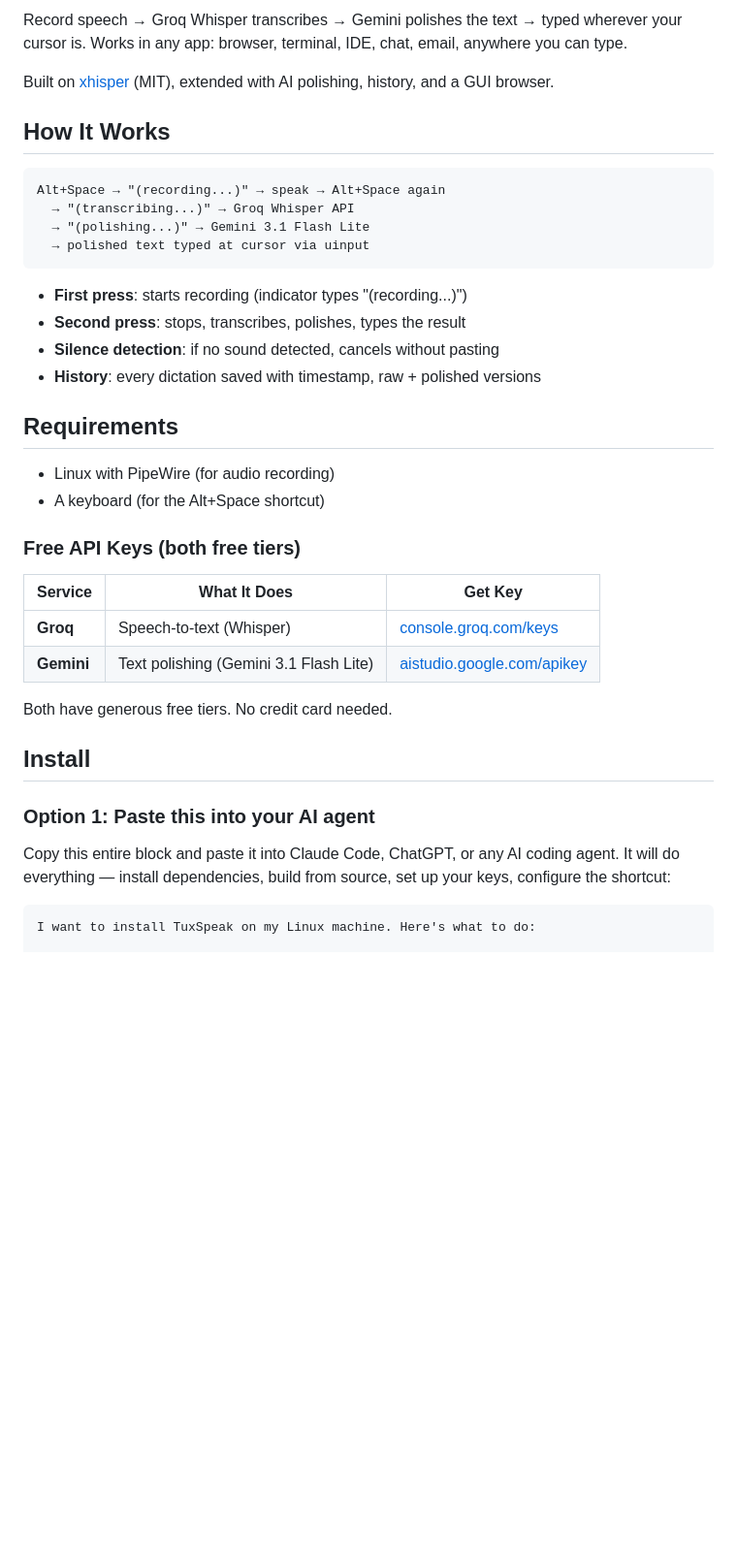
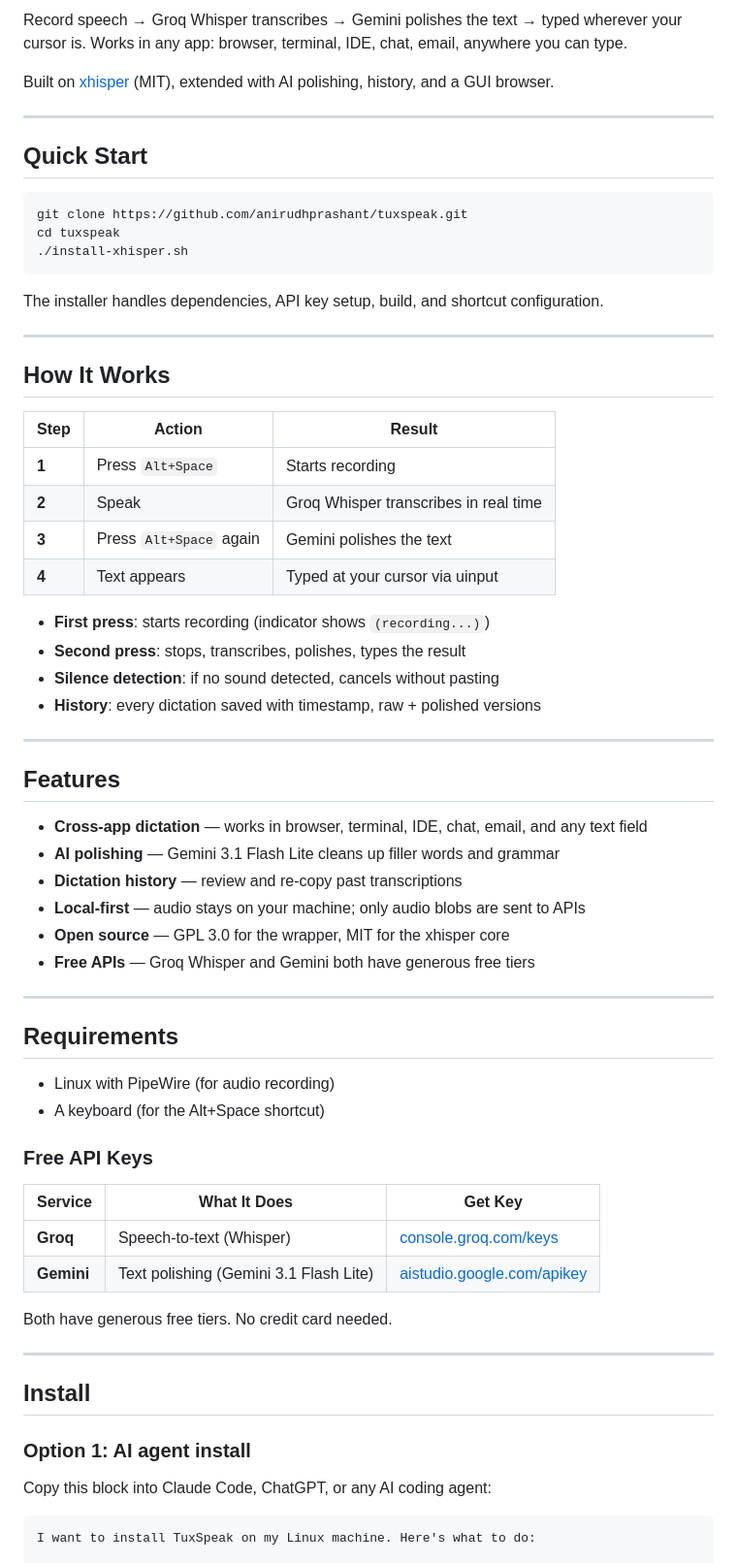
Before and after one commit to anirudhprashant/tuxspeak, a Markdown page: README.md, the part around one of its changes. Shown at 97% size. GitHub-like rendering; blank space fills up the shorter version.

Commit message:
Redesign README with professional branding

````diff
--- a/README.md
+++ b/README.md
@@ -8,26 +15,53 @@ Record speech → Groq Whisper transcribes → Gemini polishes the text → type
 
 Built on [xhisper](https://github.com/imaginalnika/xhisper) (MIT), extended with AI polishing, history, and a GUI browser.
 
+---
+
+## Quick Start
+
+```bash
+git clone https://github.com/anirudhprashant/tuxspeak.git
+cd tuxspeak
+./install-xhisper.sh
+```
+
+The installer handles dependencies, API key setup, build, and shortcut configuration.
+
+---
+
 ## How It Works
 
-```
-Alt+Space → "(recording...)" → speak → Alt+Space again
-  → "(transcribing...)" → Groq Whisper API
-  → "(polishing...)" → Gemini 3.1 Flash Lite
-  → polished text typed at cursor via uinput
-```
+| Step | Action | Result |
+|------|--------|--------|
+| **1** | Press `Alt+Space` | Starts recording |
+| **2** | Speak | Groq Whisper transcribes in real time |
+| **3** | Press `Alt+Space` again | Gemini polishes the text |
+| **4** | Text appears | Typed at your cursor via uinput |
 
-- **First press**: starts recording (indicator types "(recording...)")
+- **First press**: starts recording (indicator shows `(recording...)`)
 - **Second press**: stops, transcribes, polishes, types the result
 - **Silence detection**: if no sound detected, cancels without pasting
 - **History**: every dictation saved with timestamp, raw + polished versions
+
+---
+
+## Features
+
+- **Cross-app dictation** — works in browser, terminal, IDE, chat, email, and any text field
+- **AI polishing** — Gemini 3.1 Flash Lite cleans up filler words and grammar
+- **Dictation history** — review and re-copy past transcriptions
+- **Local-first** — audio stays on your machine; only audio blobs are sent to APIs
+- **Open source** — GPL 3.0 for the wrapper, MIT for the xhisper core
+- **Free APIs** — Groq Whisper and Gemini both have generous free tiers
+
+---
 
 ## Requirements
 
 - Linux with PipeWire (for audio recording)
 - A keyboard (for the Alt+Space shortcut)
 
-### Free API Keys (both free tiers)
+### Free API Keys
 
 | Service | What It Does | Get Key |
 |---------|-------------|---------|
@@ -36,11 +70,13 @@ Alt+Space → "(recording...)" → speak → Alt+Space again
 
 Both have generous free tiers. No credit card needed.
 
+---
+
 ## Install
 
-### Option 1: Paste this into your AI agent
+### Option 1: AI agent install
 
-Copy this entire block and paste it into Claude Code, ChatGPT, or any AI coding agent. It will do everything — install dependencies, build from source, set up your keys, configure the shortcut:
+Copy this block into Claude Code, ChatGPT, or any AI coding agent:
 
 ```
 I want to install TuxSpeak on my Linux machine. Here's what to do:
````
Also changed, not shown: other parts of README.md (+31 -6 lines).
